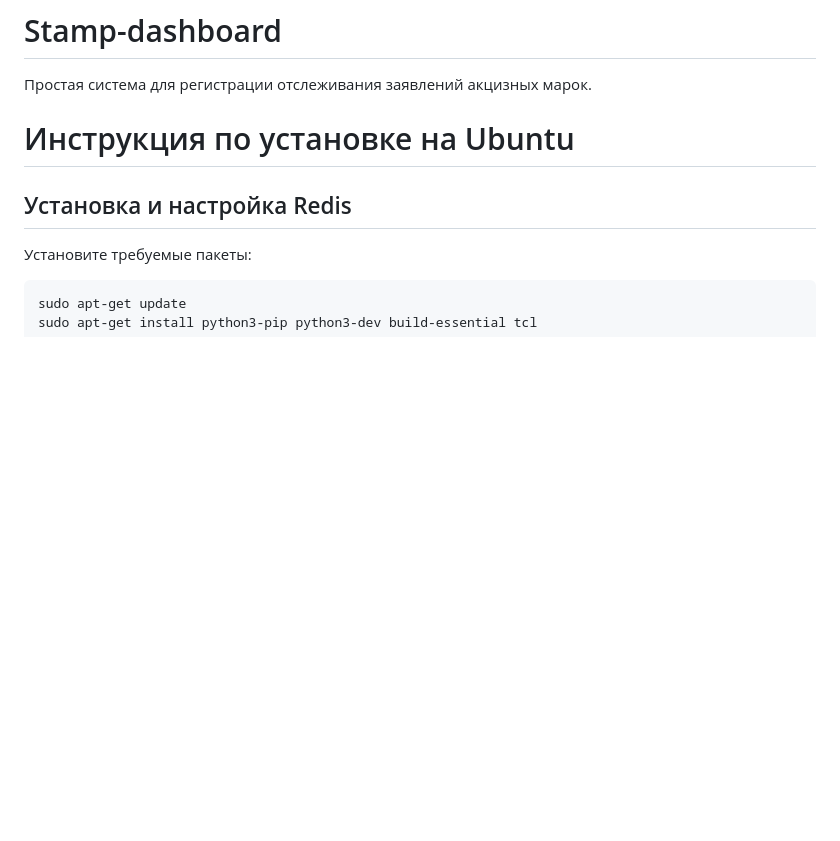
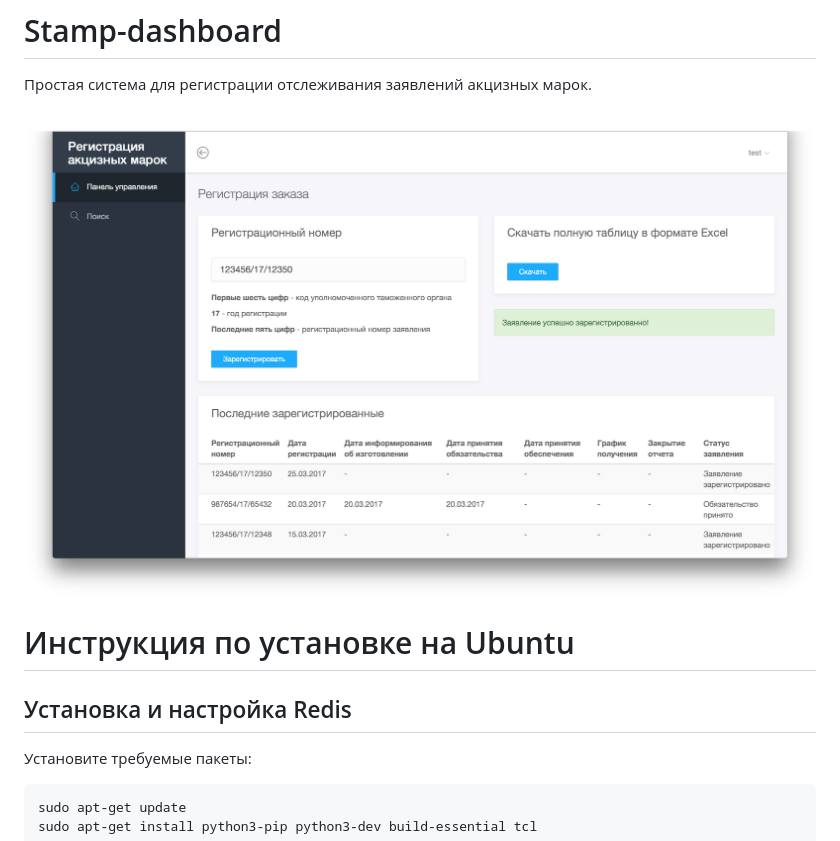
Before and after one commit to dpanin/stamp-dashboard, a Markdown page: README.md, the part around the change. GitHub-like rendering; pictures changed too: screenshot.png (added); blank space fills up the shorter version.

Commit message:
Add screenshot

```diff
--- a/README.md
+++ b/README.md
@@ -1,6 +1,8 @@
 # Stamp-dashboard
 Простая система для регистрации отслеживания заявлений акцизных марок.
 
+
+![alt tag](https://raw.githubusercontent.com/dpanin/stamp-dashboard/master/screenshot.png)
 
 # Инструкция по установке на Ubuntu
 
```
